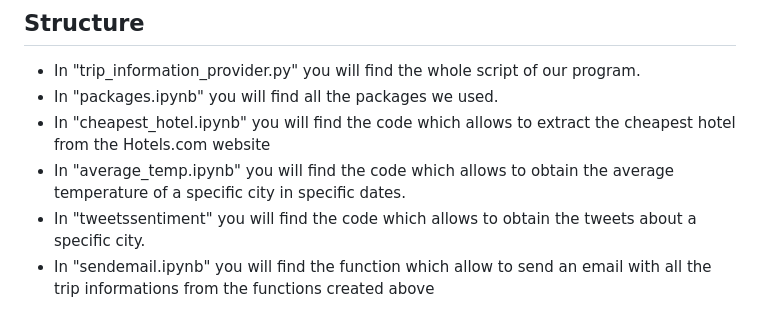
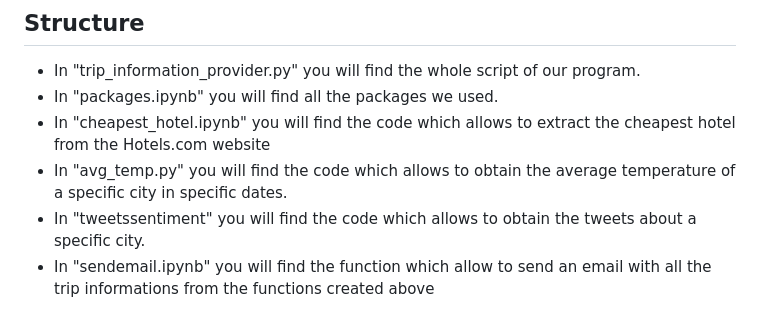
Before and after one commit to salom18/Projet_programmation-, a Markdown page: README.md, the part around the change. Rendered like a GitHub page.

```diff
--- a/README.md
+++ b/README.md
@@ -18,7 +18,7 @@ This program is intended to facilitate your trips by giving you informations abo
 - In "trip_information_provider.py" you will find the whole script of our program.
 - In "packages.ipynb" you will find all the packages we used.
 - In "cheapest_hotel.ipynb" you will find the code which allows to extract the cheapest hotel from the Hotels.com website
-- In "average_temp.ipynb" you will find the code which allows to obtain the average temperature of a specific city in specific dates.
+- In "avg_temp.py" you will find the code which allows to obtain the average temperature of a specific city in specific dates.
 - In "tweetssentiment" you will find the code which allows to obtain the tweets about a specific city.
 - In "sendemail.ipynb" you will find the function which allow to send an email with all the trip informations from the functions created above
 <a name="Utilisation"></a>
```
